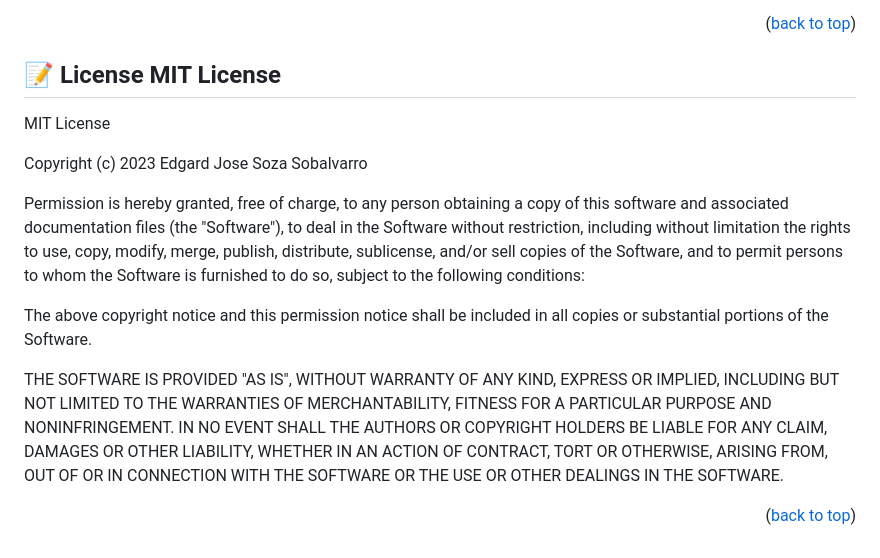
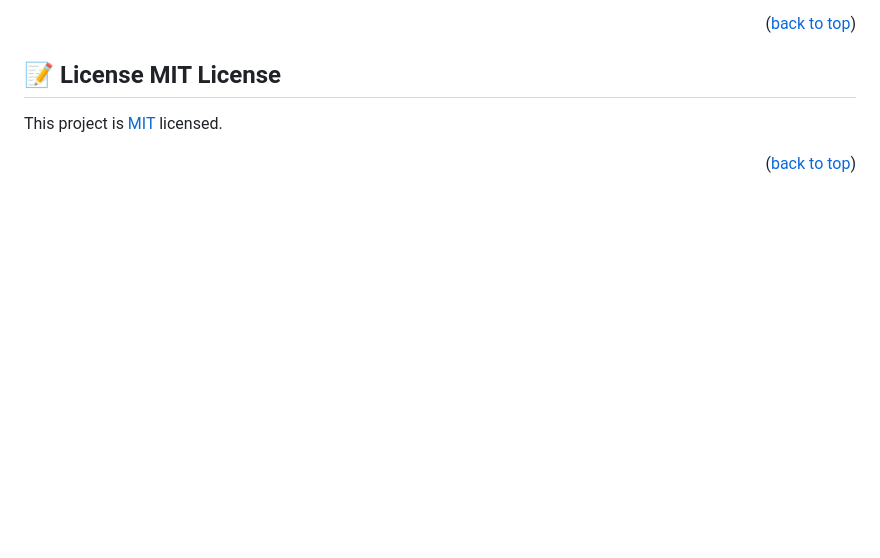
Before and after one commit to edgardsoza/Portfolio-finish-mobile-version, a Markdown page: README.md, the part around the change. Rendered like a GitHub page; blank space fills up the shorter version.

Commit message:
updating read me to contain MIT license link

```diff
--- a/README.md
+++ b/README.md
@@ -153,27 +153,7 @@ I would like to thank my family and everyone who helped on this project.
 
 ## 📝 License <a name="license">MIT License</a>
 
-MIT License
-
-Copyright (c) 2023 Edgard Jose Soza Sobalvarro
-
-Permission is hereby granted, free of charge, to any person obtaining a copy
-of this software and associated documentation files (the "Software"), to deal
-in the Software without restriction, including without limitation the rights
-to use, copy, modify, merge, publish, distribute, sublicense, and/or sell
-copies of the Software, and to permit persons to whom the Software is
-furnished to do so, subject to the following conditions:
-
-The above copyright notice and this permission notice shall be included in all
-copies or substantial portions of the Software.
-
-THE SOFTWARE IS PROVIDED "AS IS", WITHOUT WARRANTY OF ANY KIND, EXPRESS OR
-IMPLIED, INCLUDING BUT NOT LIMITED TO THE WARRANTIES OF MERCHANTABILITY,
-FITNESS FOR A PARTICULAR PURPOSE AND NONINFRINGEMENT. IN NO EVENT SHALL THE
-AUTHORS OR COPYRIGHT HOLDERS BE LIABLE FOR ANY CLAIM, DAMAGES OR OTHER
-LIABILITY, WHETHER IN AN ACTION OF CONTRACT, TORT OR OTHERWISE, ARISING FROM,
-OUT OF OR IN CONNECTION WITH THE SOFTWARE OR THE USE OR OTHER DEALINGS IN THE
-SOFTWARE.
+This project is <a href="https://github.com/edgardsoza/Portfolio-finish-mobile-version/blob/finishing-desktop-version/LICENSE">MIT</a> licensed.
 
 
 <p align="right">(<a href="#readme-top">back to top</a>)</p>
```
